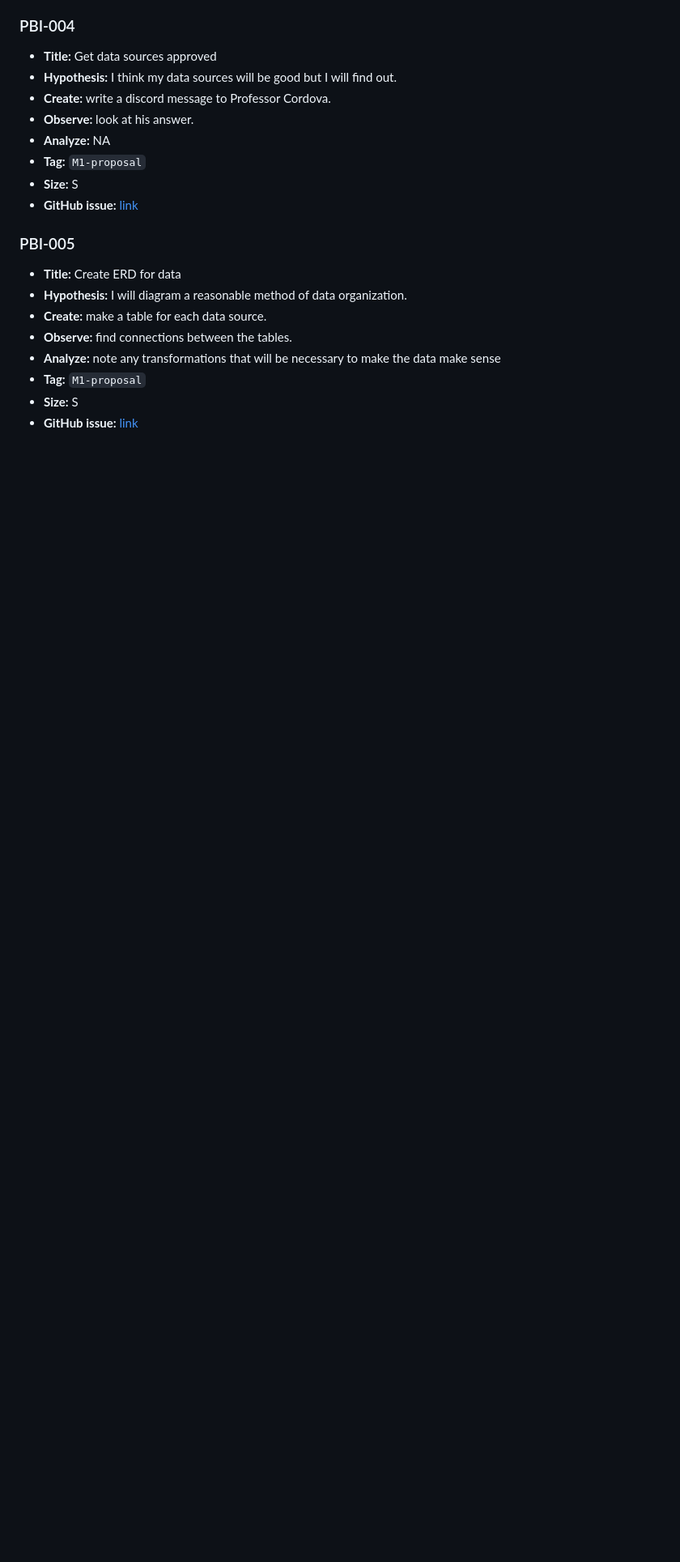
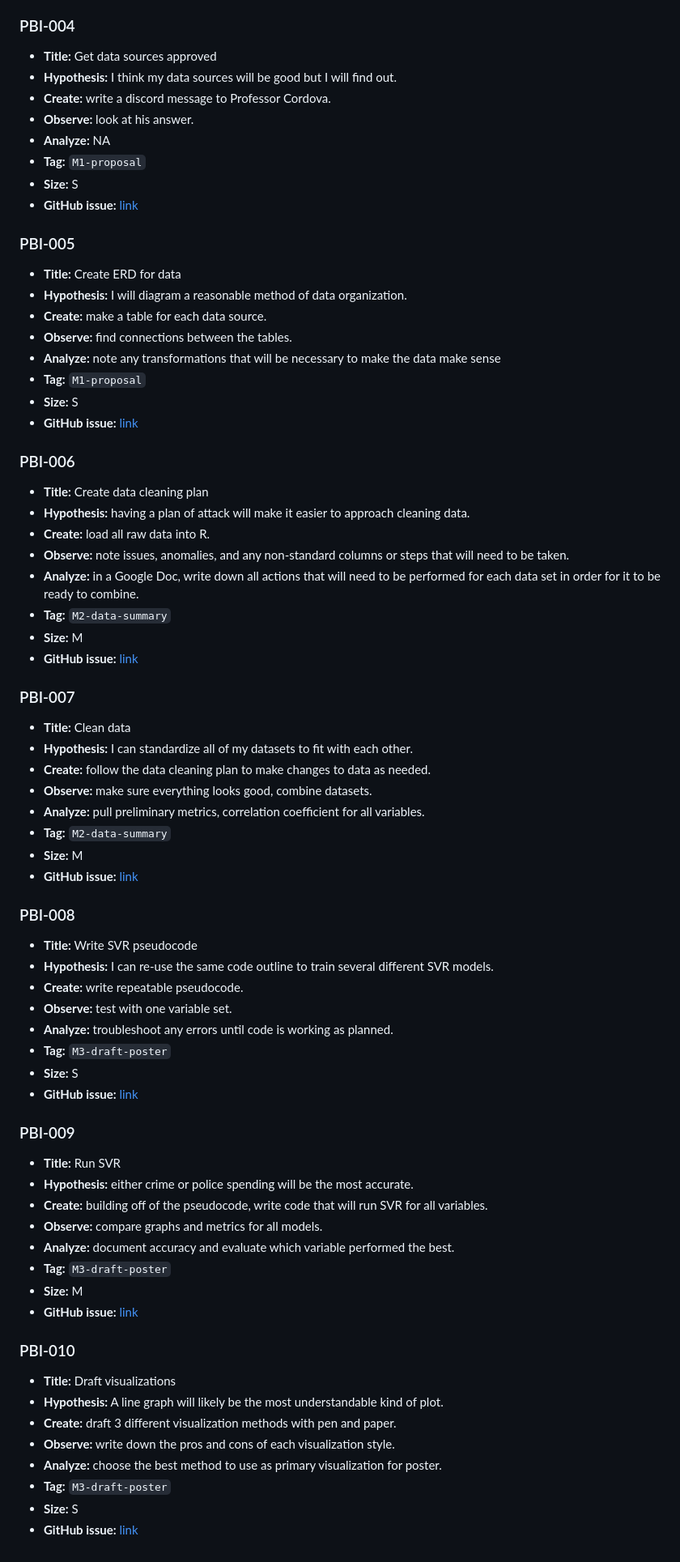
Before and after one commit to eskerani/prison-predictor-capstone, a Markdown page: BACKLOG.md, the part around the change. Shown at 81% size. GitHub-like rendering; blank space fills up the shorter version.

```diff
--- a/BACKLOG.md
+++ b/BACKLOG.md
@@ -68,3 +68,58 @@ This file is the **human-readable mirror** of the [GitHub Projects (v2) Iterativ
 - **Tag:** `M1-proposal`
 - **Size:** S
 - **GitHub issue:** [link](https://github.com/eskerani/prison-predictor-capstone/issues/5)
+
+### PBI-006
+
+- **Title:** Create data cleaning plan
+- **Hypothesis:** having a plan of attack will make it easier to approach cleaning data.
+- **Create:** load all raw data into R.
+- **Observe:** note issues, anomalies, and any non-standard columns or steps that will need to be taken.
+- **Analyze:** in a Google Doc, write down all actions that will need to be performed for each data set in order for it to be ready to combine.
+- **Tag:** `M2-data-summary`
+- **Size:** M
+- **GitHub issue:** [link](https://github.com/eskerani/prison-predictor-capstone/issues/6)
+
+### PBI-007
+
+- **Title:** Clean data
+- **Hypothesis:** I can standardize all of my datasets to fit with each other.
+- **Create:** follow the data cleaning plan to make changes to data as needed.
+- **Observe:** make sure everything looks good, combine datasets.
+- **Analyze:** pull preliminary metrics, correlation coefficient for all variables.
+- **Tag:** `M2-data-summary`
+- **Size:** M
+- **GitHub issue:** [link](https://github.com/eskerani/prison-predictor-capstone/issues/7)
+
+### PBI-008
+
+- **Title:** Write SVR pseudocode
+- **Hypothesis:** I can re-use the same code outline to train several different SVR models.
+- **Create:** write repeatable pseudocode.
+- **Observe:** test with one variable set.
+- **Analyze:** troubleshoot any errors until code is working as planned.
+- **Tag:** `M3-draft-poster`
+- **Size:** S
+- **GitHub issue:** [link](https://github.com/eskerani/prison-predictor-capstone/issues/8)
+
+### PBI-009
+
+- **Title:** Run SVR
+- **Hypothesis:** either crime or police spending will be the most accurate.
+- **Create:** building off of the pseudocode, write code that will run SVR for all variables.
+- **Observe:** compare graphs and metrics for all models.
+- **Analyze:** document accuracy and evaluate which variable performed the best.
+- **Tag:** `M3-draft-poster`
+- **Size:** M
+- **GitHub issue:** [link](https://github.com/eskerani/prison-predictor-capstone/issues/9)
+
+### PBI-010
+
+- **Title:** Draft visualizations
+- **Hypothesis:** A line graph will likely be the most understandable kind of plot.
+- **Create:** draft 3 different visualization methods with pen and paper.
+- **Observe:** write down the pros and cons of each visualization style.
+- **Analyze:** choose the best method to use as primary visualization for poster.
+- **Tag:** `M3-draft-poster`
+- **Size:** S
+- **GitHub issue:** [link](https://github.com/eskerani/prison-predictor-capstone/issues/10)
```
